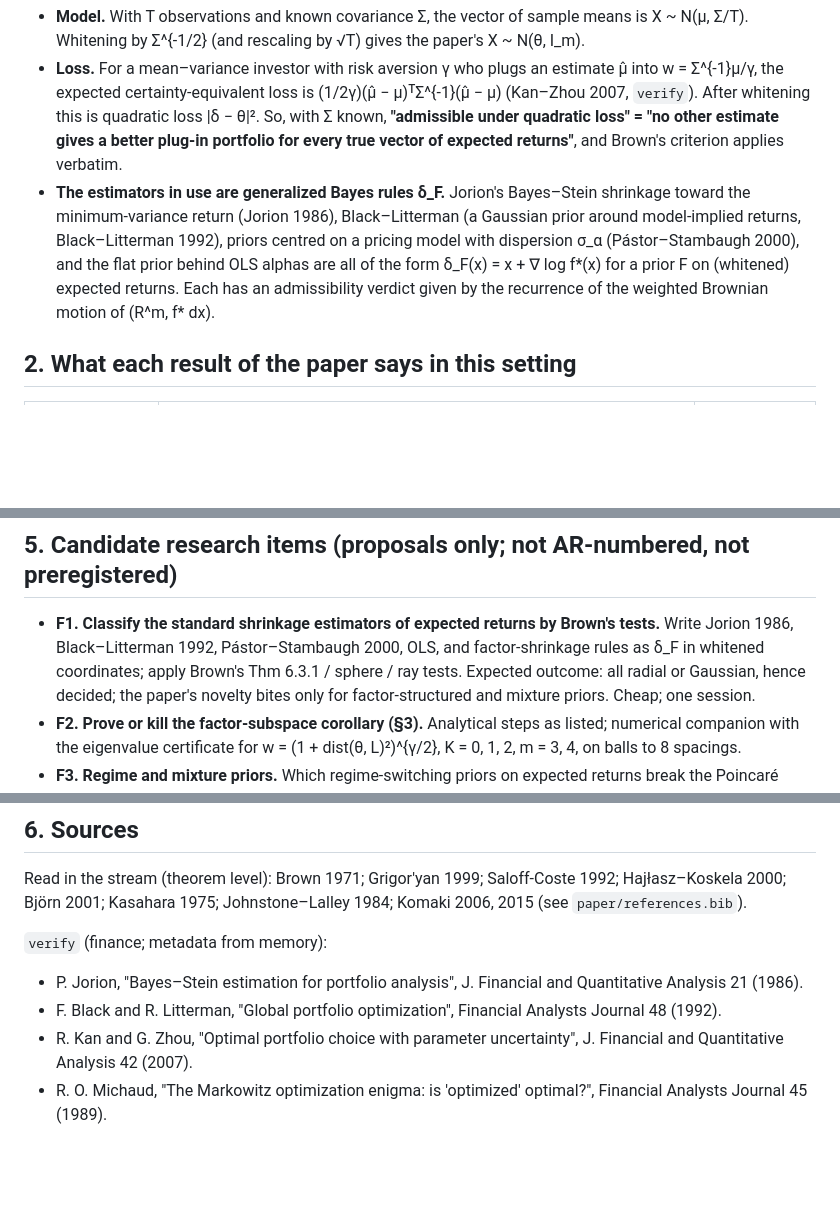
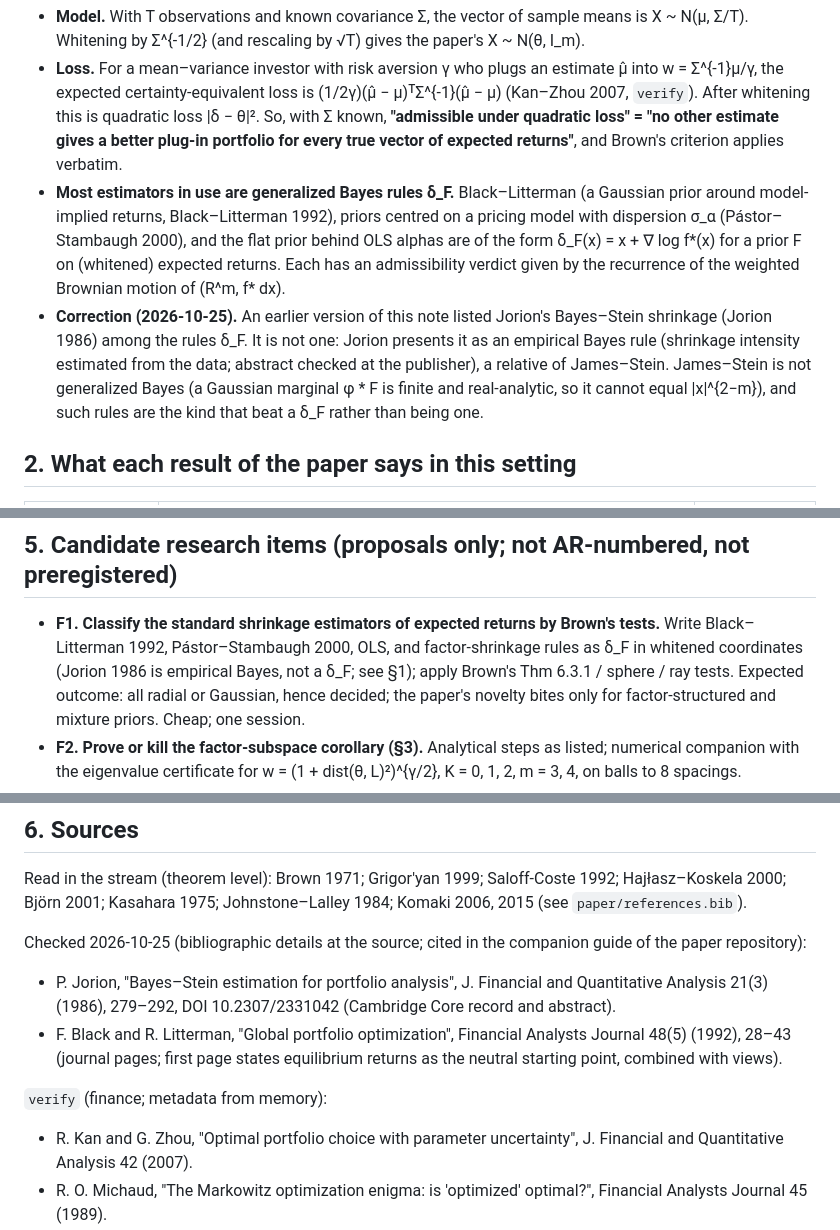
Before and after one commit to olegroshka/ideg, a Markdown page: articles/theory/finance_applications_note_2026-10-24.md, 3 parts joined by grey strips. Drawn GitHub-style; blank space fills up the shorter version.

```diff
--- a/articles/theory/finance_applications_note_2026-10-24.md
+++ b/articles/theory/finance_applications_note_2026-10-24.md
@@ -20,11 +20,16 @@ sensitive to (Michaud 1989, "error maximisation").
   expected certainty-equivalent loss is (1/2γ)(μ̂ − μ)ᵀΣ^{-1}(μ̂ − μ) (Kan–Zhou 2007, `verify`). After whitening this
   is quadratic loss |δ − θ|². So, with Σ known, **"admissible under quadratic loss" = "no other estimate gives a
   better plug-in portfolio for every true vector of expected returns"**, and Brown's criterion applies verbatim.
-- **The estimators in use are generalized Bayes rules δ_F.** Jorion's Bayes–Stein shrinkage toward the
-  minimum-variance return (Jorion 1986), Black–Litterman (a Gaussian prior around model-implied returns,
-  Black–Litterman 1992), priors centred on a pricing model with dispersion σ_α (Pástor–Stambaugh 2000), and the flat
-  prior behind OLS alphas are all of the form δ_F(x) = x + ∇ log f*(x) for a prior F on (whitened) expected returns.
-  Each has an admissibility verdict given by the recurrence of the weighted Brownian motion of (R^m, f* dx).
+- **Most estimators in use are generalized Bayes rules δ_F.** Black–Litterman (a Gaussian prior around model-implied
+  returns, Black–Litterman 1992), priors centred on a pricing model with dispersion σ_α (Pástor–Stambaugh 2000), and
+  the flat prior behind OLS alphas are of the form δ_F(x) = x + ∇ log f*(x) for a prior F on (whitened) expected
+  returns. Each has an admissibility verdict given by the recurrence of the weighted Brownian motion of
+  (R^m, f* dx).
+- **Correction (2026-10-25).** An earlier version of this note listed Jorion's Bayes–Stein shrinkage (Jorion 1986)
+  among the rules δ_F. It is not one: Jorion presents it as an empirical Bayes rule (shrinkage intensity estimated
+  from the data; abstract checked at the publisher), a relative of James–Stein. James–Stein is not generalized Bayes
+  (a Gaussian marginal φ * F is finite and real-analytic, so it cannot equal |x|^{2−m}), and such rules are the kind
+  that beat a δ_F rather than being one.
 
 ## 2. What each result of the paper says in this setting
 
@@ -97,8 +102,9 @@ the improper limit σ_α → ∞ is the flat prior).
 
 ## 5. Candidate research items (proposals only; not AR-numbered, not preregistered)
 
-- **F1. Classify the standard shrinkage estimators of expected returns by Brown's tests.** Write Jorion 1986,
-  Black–Litterman 1992, Pástor–Stambaugh 2000, OLS, and factor-shrinkage rules as δ_F in whitened coordinates;
+- **F1. Classify the standard shrinkage estimators of expected returns by Brown's tests.** Write
+  Black–Litterman 1992, Pástor–Stambaugh 2000, OLS, and factor-shrinkage rules as δ_F in whitened coordinates (Jorion
+  1986 is empirical Bayes, not a δ_F; see §1);
   apply Brown's Thm 6.3.1 / sphere / ray tests. Expected outcome: all radial or Gaussian, hence decided; the paper's
   novelty bites only for factor-structured and mixture priors. Cheap; one session.
 - **F2. Prove or kill the factor-subspace corollary (§3).** Analytical steps as listed; numerical companion with the
@@ -116,10 +122,15 @@ the improper limit σ_α → ∞ is the flat prior).
 Read in the stream (theorem level): Brown 1971; Grigor'yan 1999; Saloff-Coste 1992; Hajłasz–Koskela 2000; Björn
 2001; Kasahara 1975; Johnstone–Lalley 1984; Komaki 2006, 2015 (see `paper/references.bib`).
 
+Checked 2026-10-25 (bibliographic details at the source; cited in the companion guide of the paper repository):
+
+- P. Jorion, "Bayes–Stein estimation for portfolio analysis", J. Financial and Quantitative Analysis 21(3) (1986),
+  279–292, DOI 10.2307/2331042 (Cambridge Core record and abstract).
+- F. Black and R. Litterman, "Global portfolio optimization", Financial Analysts Journal 48(5) (1992), 28–43
+  (journal pages; first page states equilibrium returns as the neutral starting point, combined with views).
+
 `verify` (finance; metadata from memory):
 
-- P. Jorion, "Bayes–Stein estimation for portfolio analysis", J. Financial and Quantitative Analysis 21 (1986).
-- F. Black and R. Litterman, "Global portfolio optimization", Financial Analysts Journal 48 (1992).
 - R. Kan and G. Zhou, "Optimal portfolio choice with parameter uncertainty", J. Financial and Quantitative Analysis
   42 (2007).
 - R. O. Michaud, "The Markowitz optimization enigma: is 'optimized' optimal?", Financial Analysts Journal 45 (1989).
```
Also changed, not shown: sessions/2026-10-25_AR-029c-review-round1.md (+35 -0 lines).
